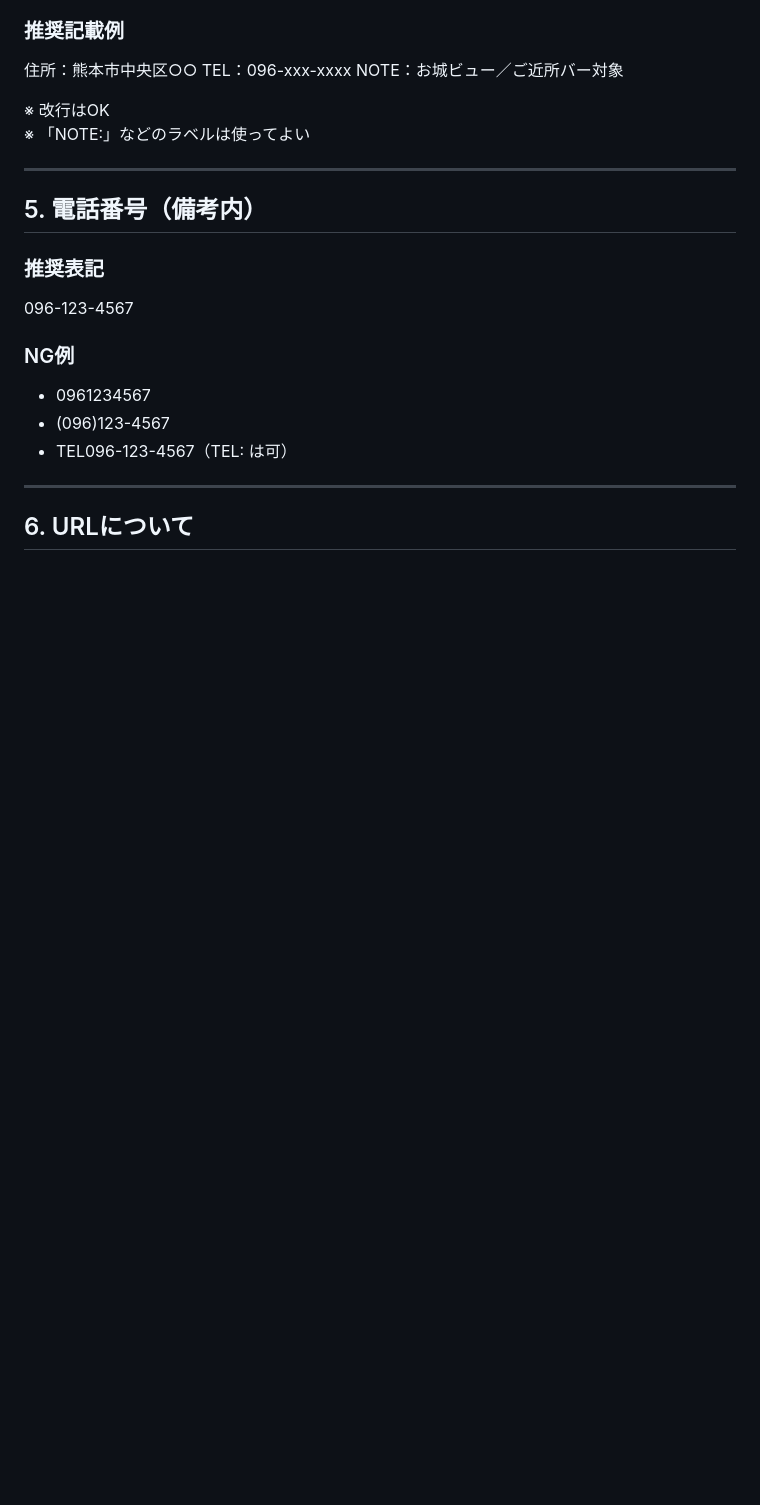
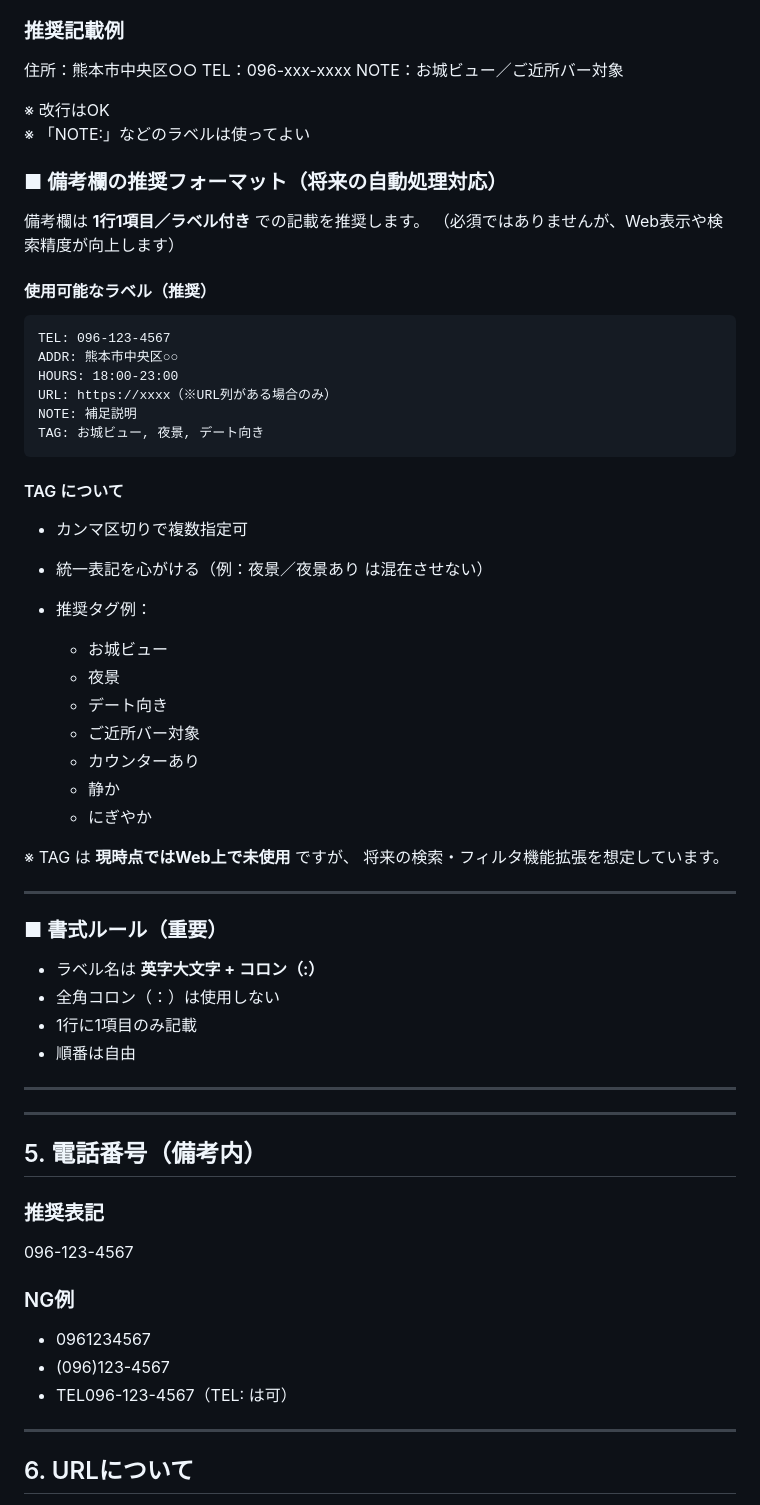
Before and after one commit to t-banana07-omo5-kumamoto/omo5-neighborhood-guide, a Markdown page: STYLEGUIDE.md, the part around the change. Drawn GitHub-style; blank space fills up the shorter version.

````diff
--- a/STYLEGUIDE.md
+++ b/STYLEGUIDE.md
@@ -104,6 +104,52 @@ NOTE：お城ビュー／ご近所バー対象
 ※ 改行はOK
 ※ 「NOTE:」などのラベルは使ってよい
 
+
+### ■ 備考欄の推奨フォーマット（将来の自動処理対応）
+
+備考欄は **1行1項目／ラベル付き** での記載を推奨します。
+（必須ではありませんが、Web表示や検索精度が向上します）
+
+#### 使用可能なラベル（推奨）
+
+```
+TEL: 096-123-4567
+ADDR: 熊本市中央区○○
+HOURS: 18:00-23:00
+URL: https://xxxx（※URL列がある場合のみ）
+NOTE: 補足説明
+TAG: お城ビュー, 夜景, デート向き
+```
+
+#### TAG について
+
+* カンマ区切りで複数指定可
+* 統一表記を心がける（例：夜景／夜景あり は混在させない）
+* 推奨タグ例：
+
+  * お城ビュー
+  * 夜景
+  * デート向き
+  * ご近所バー対象
+  * カウンターあり
+  * 静か
+  * にぎやか
+
+※ TAG は **現時点ではWeb上で未使用** ですが、
+将来の検索・フィルタ機能拡張を想定しています。
+
+---
+
+### ■ 書式ルール（重要）
+
+* ラベル名は **英字大文字 + コロン（:）**
+* 全角コロン（：）は使用しない
+* 1行に1項目のみ記載
+* 順番は自由
+
+---
+
+
 ---
 
 ## 5. 電話番号（備考内）
````
